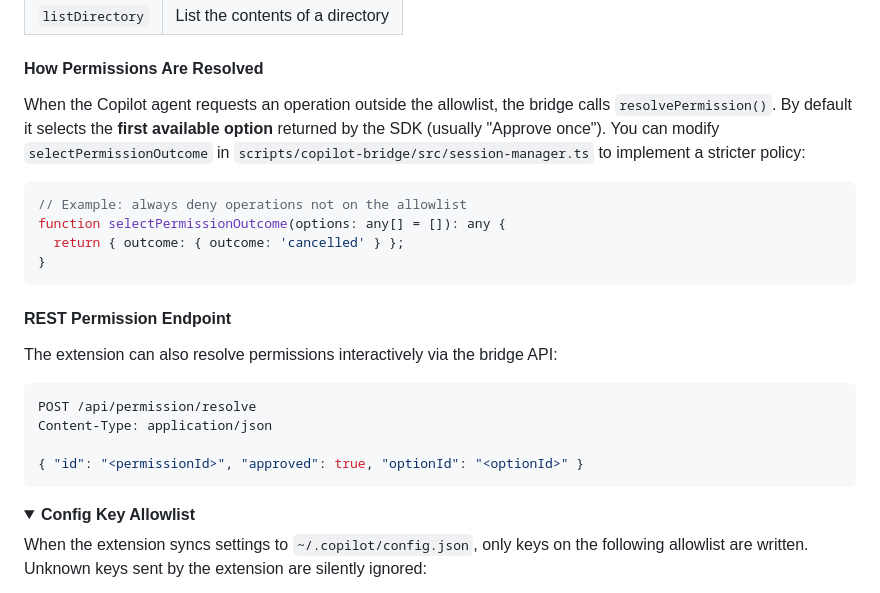
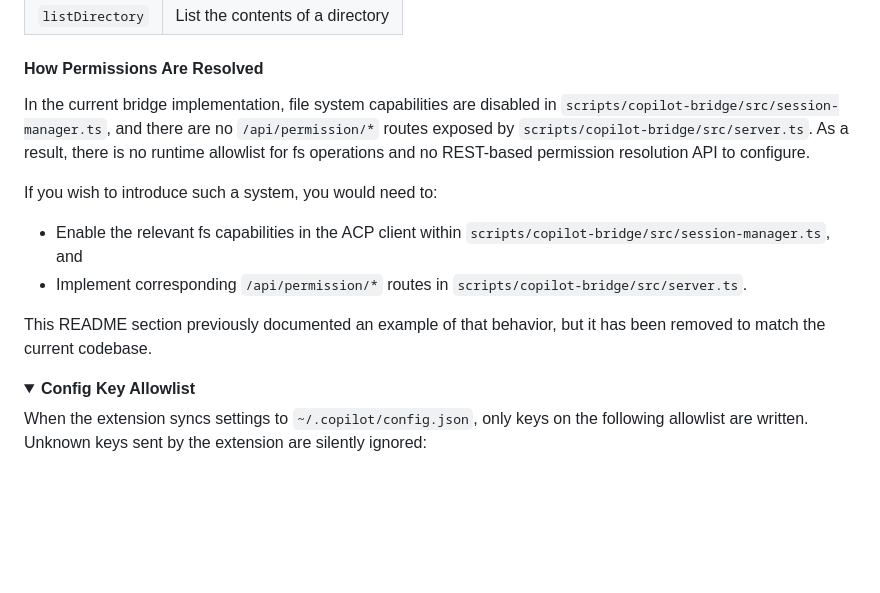
Before and after one commit to pingqLIN/SidePilot, a Markdown page: README.md, the part around the change. Rendered like a GitHub page; folded sections open; blank space fills up the shorter version.

Commit message:
更新 README.md
Co-authored-by: Copilot <175728472+Copilot@users.noreply.github.com>

````diff
--- a/README.md
+++ b/README.md
@@ -522,26 +522,13 @@ The following operations are **always allowed** without a prompt:
 
 #### How Permissions Are Resolved
 
-When the Copilot agent requests an operation outside the allowlist, the bridge calls `resolvePermission()`. By default it selects the **first available option** returned by the SDK (usually "Approve once"). You can modify `selectPermissionOutcome` in `scripts/copilot-bridge/src/session-manager.ts` to implement a stricter policy:
+In the current bridge implementation, file system capabilities are disabled in `scripts/copilot-bridge/src/session-manager.ts`, and there are no `/api/permission/*` routes exposed by `scripts/copilot-bridge/src/server.ts`. As a result, there is no runtime allowlist for fs operations and no REST-based permission resolution API to configure.
 
-```typescript
-// Example: always deny operations not on the allowlist
-function selectPermissionOutcome(options: any[] = []): any {
-  return { outcome: { outcome: 'cancelled' } };
-}
-```
+If you wish to introduce such a system, you would need to:
+- Enable the relevant fs capabilities in the ACP client within `scripts/copilot-bridge/src/session-manager.ts`, and
+- Implement corresponding `/api/permission/*` routes in `scripts/copilot-bridge/src/server.ts`.
 
-#### REST Permission Endpoint
-
-The extension can also resolve permissions interactively via the bridge API:
-
-```bash
-POST /api/permission/resolve
-Content-Type: application/json
-
-{ "id": "<permissionId>", "approved": true, "optionId": "<optionId>" }
-```
-
+This README section previously documented an example of that behavior, but it has been removed to match the current codebase.
 </details>
 
 <details>
````
